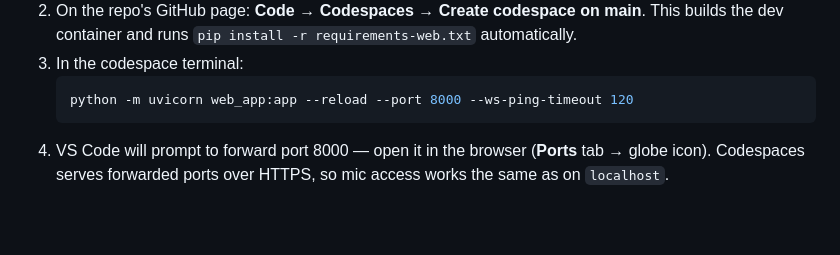
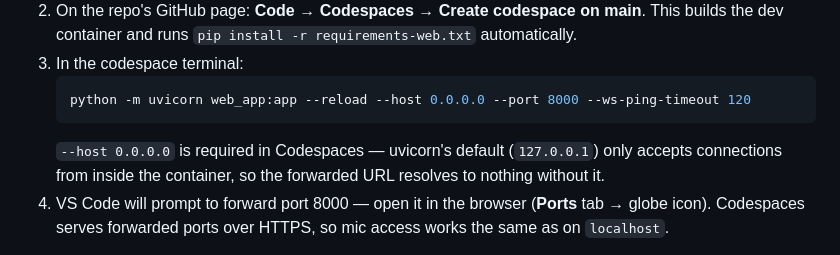
Before and after one commit to cristianconpe/ai-mock-call-training, a Markdown page: README.md, the part around the change. Rendered like a GitHub page; blank space fills up the shorter version.

Commit message:
Document --host 0.0.0.0 requirement for Codespaces
uvicorn defaults to binding 127.0.0.1, which is unreachable through
Codespaces' port-forwarding proxy (browser gets a DNS-level "page not
found" on the forwarded *.app.github.dev URL, not a server error).

````diff
--- a/README.md
+++ b/README.md
@@ -42,8 +42,10 @@ machine with audio hardware.
    dev container and runs `pip install -r requirements-web.txt` automatically.
 3. In the codespace terminal:
    ```bash
-   python -m uvicorn web_app:app --reload --port 8000 --ws-ping-timeout 120
+   python -m uvicorn web_app:app --reload --host 0.0.0.0 --port 8000 --ws-ping-timeout 120
    ```
+   `--host 0.0.0.0` is required in Codespaces — uvicorn's default (`127.0.0.1`) only accepts
+   connections from inside the container, so the forwarded URL resolves to nothing without it.
 4. VS Code will prompt to forward port 8000 — open it in the browser (**Ports** tab → globe icon).
    Codespaces serves forwarded ports over HTTPS, so mic access works the same as on `localhost`.
 
````
